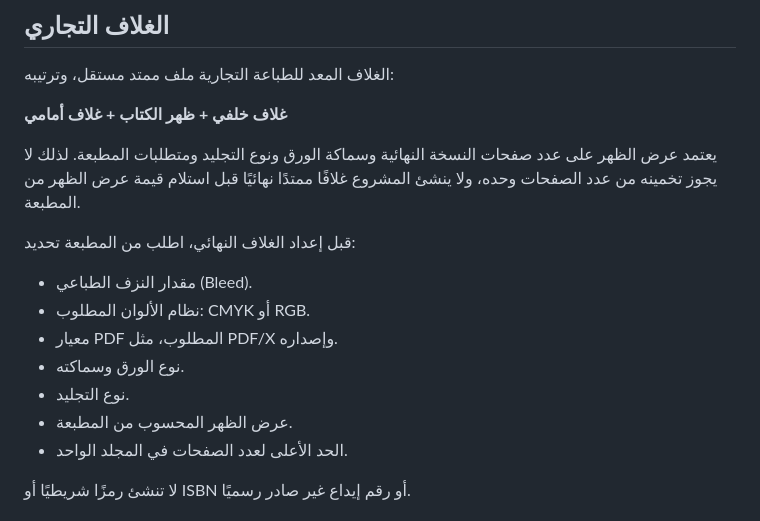
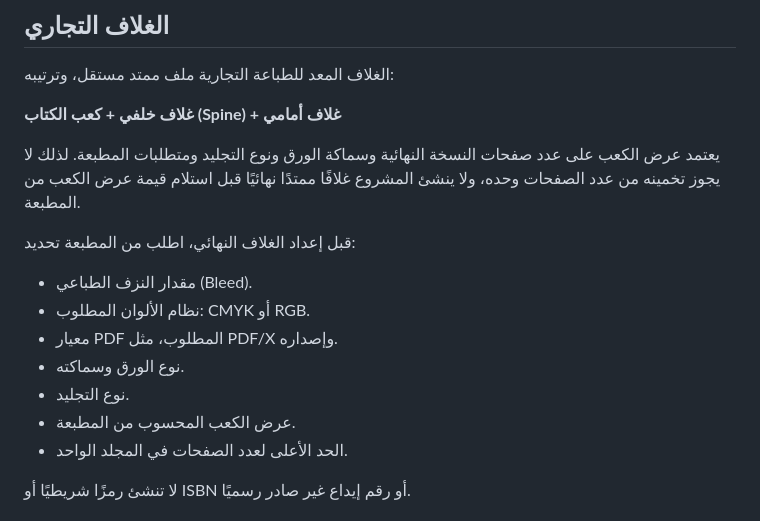
Before and after one commit to Ghazi-Ai/command-line-series, a Markdown page: docs/PRINTING.md, the part around the change. GitHub-like rendering.

Commit message:
docs: clarify print spine terminology

```diff
--- a/docs/PRINTING.md
+++ b/docs/PRINTING.md
@@ -27,9 +27,12 @@
 
 الغلاف المعد للطباعة التجارية ملف ممتد مستقل، وترتيبه:
 
-**غلاف خلفي + ظهر الكتاب + غلاف أمامي**
+**غلاف خلفي + كعب الكتاب (Spine) + غلاف أمامي**
 
-يعتمد عرض الظهر على عدد صفحات النسخة النهائية وسماكة الورق ونوع التجليد ومتطلبات المطبعة. لذلك لا يجوز تخمينه من عدد الصفحات وحده، ولا ينشئ المشروع غلافًا ممتدًا نهائيًا قبل استلام قيمة عرض الظهر من المطبعة.
+يعتمد عرض الكعب على عدد صفحات النسخة النهائية وسماكة الورق ونوع
+التجليد ومتطلبات المطبعة. لذلك لا يجوز تخمينه من عدد الصفحات وحده،
+ولا ينشئ المشروع غلافًا ممتدًا نهائيًا قبل استلام قيمة عرض الكعب من
+المطبعة.
 
 قبل إعداد الغلاف النهائي، اطلب من المطبعة تحديد:
 
@@ -38,7 +41,7 @@
 - معيار PDF المطلوب، مثل PDF/X وإصداره.
 - نوع الورق وسماكته.
 - نوع التجليد.
-- عرض الظهر المحسوب من المطبعة.
+- عرض الكعب المحسوب من المطبعة.
 - الحد الأعلى لعدد الصفحات في المجلد الواحد.
 
 لا تنشئ رمزًا شريطيًا أو ISBN أو رقم إيداع غير صادر رسميًا.
```
